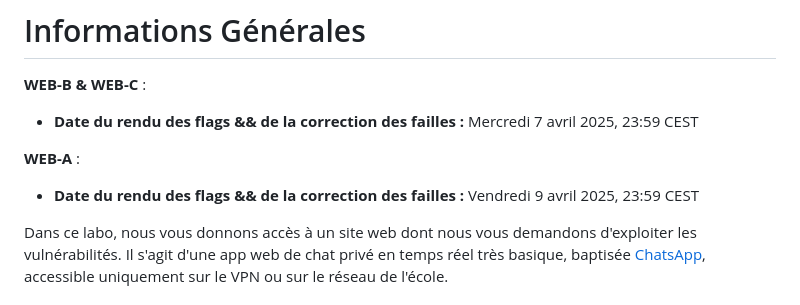
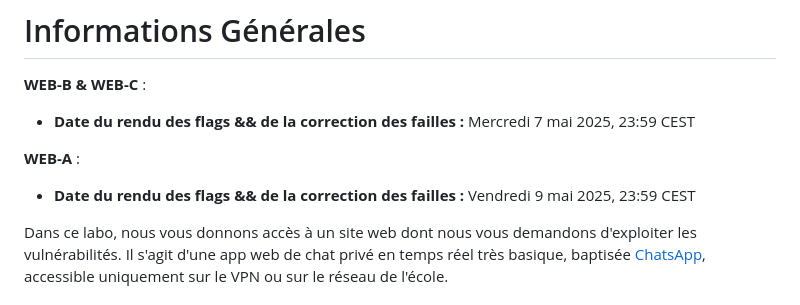
Before and after one commit to web-classroom/web-classroom.github.io, a Markdown page: labos/Labo-7-security.md, the part around the change. GitHub-like rendering.

Commit message:
Fix due date

```diff
--- a/labos/Labo-7-security.md
+++ b/labos/Labo-7-security.md
@@ -15,12 +15,12 @@ css: style.css
 
 **WEB-B & WEB-C** :
 
-- **Date du rendu des flags && de la correction des failles :** Mercredi 7 avril
+- **Date du rendu des flags && de la correction des failles :** Mercredi 7 mai
   2025, 23:59 CEST
 
 **WEB-A** :
 
-- **Date du rendu des flags && de la correction des failles :** Vendredi 9 avril
+- **Date du rendu des flags && de la correction des failles :** Vendredi 9 mai
   2025, 23:59 CEST
 
 Dans ce labo, nous vous donnons accès à un site web dont nous vous demandons
```
